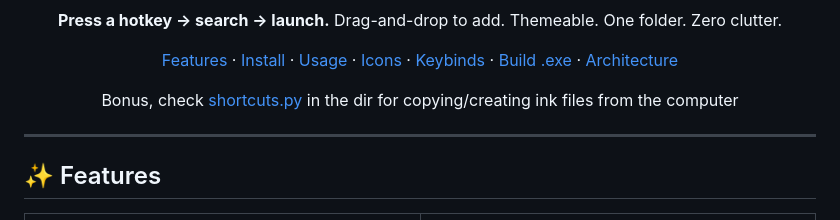
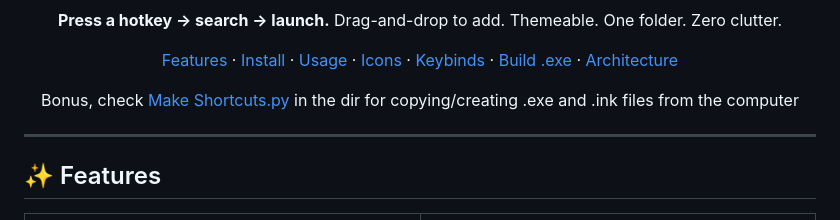
Before and after one commit to Compromisee/PyDoc, a Markdown page: README.md, the part around the change. Rendered like a GitHub page.

Commit message:
Update README with correct file name for shortcuts

```diff
--- a/README.md
+++ b/README.md
@@ -24,7 +24,7 @@
 [Features](#-features) · [Install](#-installation) · [Usage](#-usage) · [Icons](#-icon-system) · [Keybinds](#-keybinds) · [Build .exe](#-build-a-standalone-exe) · [Architecture](#-architecture)
 
 
-Bonus, check [shortcuts.py](shortcuts.py) in the dir for copying/creating ink files from the computer
+Bonus, check [Make Shortcuts.py](Shortcuts.py) in the dir for copying/creating .exe and .ink files from the computer
 </div>
 
 ---
```
